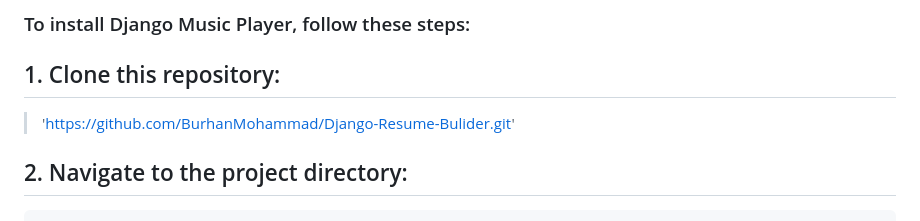
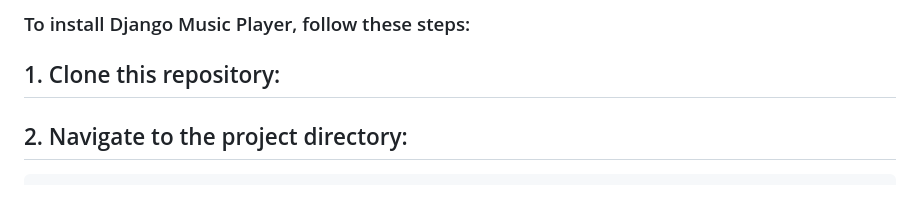
Before and after one commit to VinylBinary/Resume-Maker-Minor-project, a Markdown page: README.md, the part around the change. Drawn GitHub-style.

````diff
--- a/README.md
+++ b/README.md
@@ -18,7 +18,6 @@ This project is built with :
 ## Installation 📦
 ### To install Django Music Player, follow these steps:
 ## 1. Clone this repository:
->'https://github.com/BurhanMohammad/Django-Resume-Bulider.git'
 ## 2. Navigate to the project directory:
 
 ```bash
````
